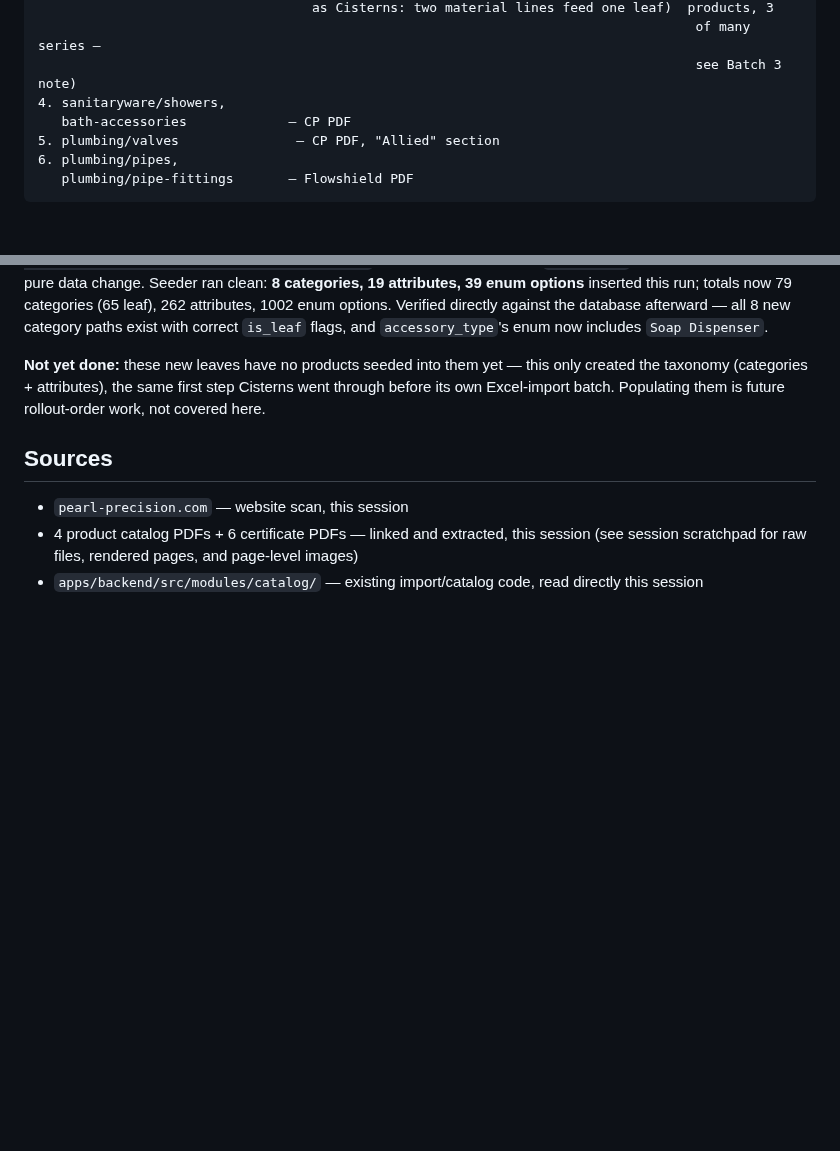
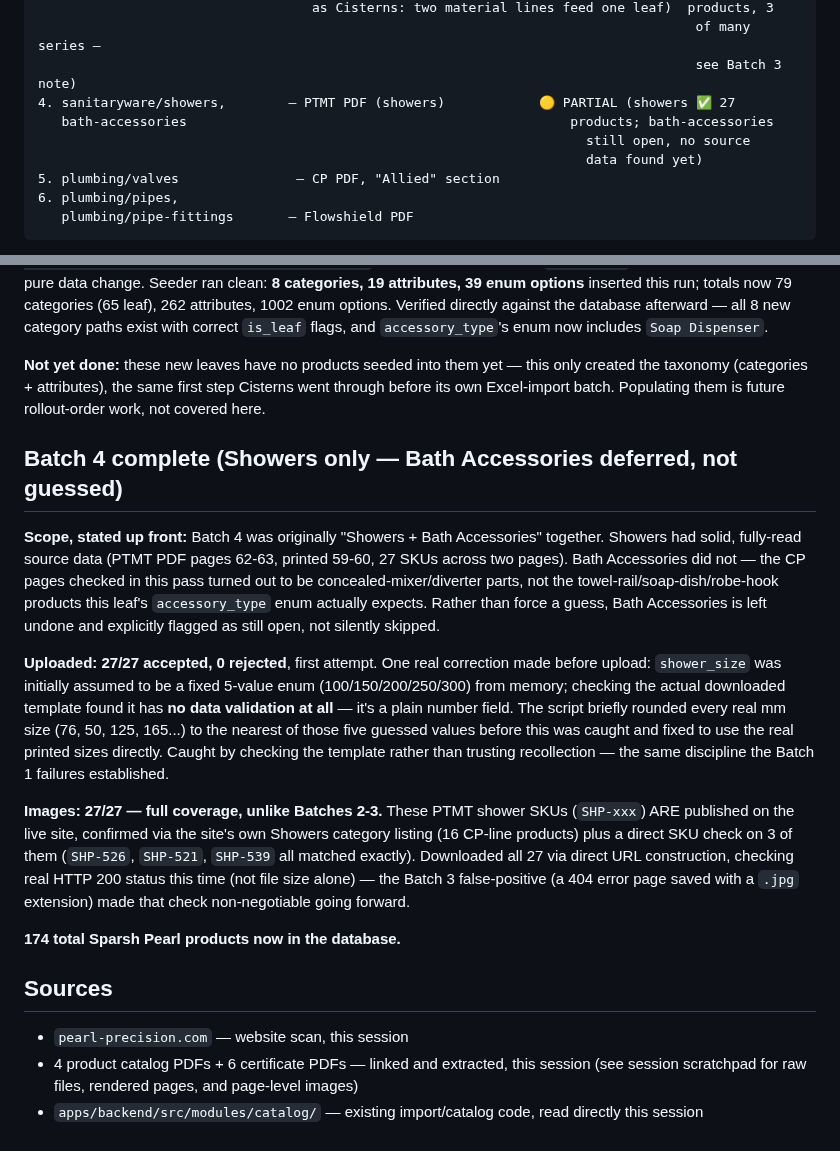
Before and after one commit to kailashstoneindia/golden-adobe, a Markdown page: docs/decisions/0026-pearl-precision-brand-onboarding.md, 2 parts joined by grey strips. GitHub-like rendering; blank space fills up the shorter version.

Commit message:
docs: decision 0026 — Batch 4 partial (Showers done, Bath Accessories deferred)
27 Sparsh Pearl shower products created and verified, sourced from PTMT
PDF pages 62-63. Full image coverage this time — all 27/27 downloaded
and HTTP-200-verified (not just file size, after Batch 3's false
positive taught that lesson).

Caught and fixed one real error before upload: shower_size was assumed
to be a fixed enum from memory; checking the real downloaded template
found it's a plain number field with no validation. A brief version of
the script had been rounding real mm sizes to nearest of 5 guessed
values before this was caught.

Bath Accessories explicitly NOT built — the CP pages checked turned out
to be concealed-mixer parts, not the towel-rail/soap-dish products this
leaf actually needs. Left open rather than guessed.

174 total Sparsh Pearl products now in the database.

Co-Authored-By: Claude Sonnet 5 <noreply@anthropic.com>

```diff
--- a/docs/decisions/0026-pearl-precision-brand-onboarding.md
+++ b/docs/decisions/0026-pearl-precision-brand-onboarding.md
@@ -105,8 +105,10 @@ pass.**
                                    as Cisterns: two material lines feed one leaf)  products, 3
                                                                                     of many series —
                                                                                     see Batch 3 note)
-4. sanitaryware/showers,
-   bath-accessories             — CP PDF
+4. sanitaryware/showers,        — PTMT PDF (showers)            🟡 PARTIAL (showers ✅ 27
+   bath-accessories                                                 products; bath-accessories
+                                                                      still open, no source
+                                                                      data found yet)
 5. plumbing/valves               — CP PDF, "Allied" section
 6. plumbing/pipes,
    plumbing/pipe-fittings       — Flowshield PDF
@@ -587,6 +589,32 @@ category paths exist with correct `is_leaf` flags, and `accessory_type`'s enum n
 the taxonomy (categories + attributes), the same first step Cisterns went through before its
 own Excel-import batch. Populating them is future rollout-order work, not covered here.
 
+## Batch 4 complete (Showers only — Bath Accessories deferred, not guessed)
+
+**Scope, stated up front:** Batch 4 was originally "Showers + Bath Accessories" together.
+Showers had solid, fully-read source data (PTMT PDF pages 62-63, printed 59-60, 27 SKUs
+across two pages). Bath Accessories did not — the CP pages checked in this pass turned out
+to be concealed-mixer/diverter parts, not the towel-rail/soap-dish/robe-hook products this
+leaf's `accessory_type` enum actually expects. Rather than force a guess, Bath Accessories is
+left undone and explicitly flagged as still open, not silently skipped.
+
+**Uploaded: 27/27 accepted, 0 rejected**, first attempt. One real correction made before
+upload: `shower_size` was initially assumed to be a fixed 5-value enum (100/150/200/250/300)
+from memory; checking the actual downloaded template found it has **no data validation at
+all** — it's a plain number field. The script briefly rounded every real mm size (76, 50,
+125, 165...) to the nearest of those five guessed values before this was caught and fixed to
+use the real printed sizes directly. Caught by checking the template rather than trusting
+recollection — the same discipline the Batch 1 failures established.
+
+**Images: 27/27 — full coverage, unlike Batches 2-3.** These PTMT shower SKUs (`SHP-xxx`) ARE
+published on the live site, confirmed via the site's own Showers category listing (16 CP-line
+products) plus a direct SKU check on 3 of them (`SHP-526`, `SHP-521`, `SHP-539` all matched
+exactly). Downloaded all 27 via direct URL construction, checking real HTTP 200 status this
+time (not file size alone) — the Batch 3 false-positive (a 404 error page saved with a `.jpg`
+extension) made that check non-negotiable going forward.
+
+**174 total Sparsh Pearl products now in the database.**
+
 ## Sources
 
 - `pearl-precision.com` — website scan, this session
```
